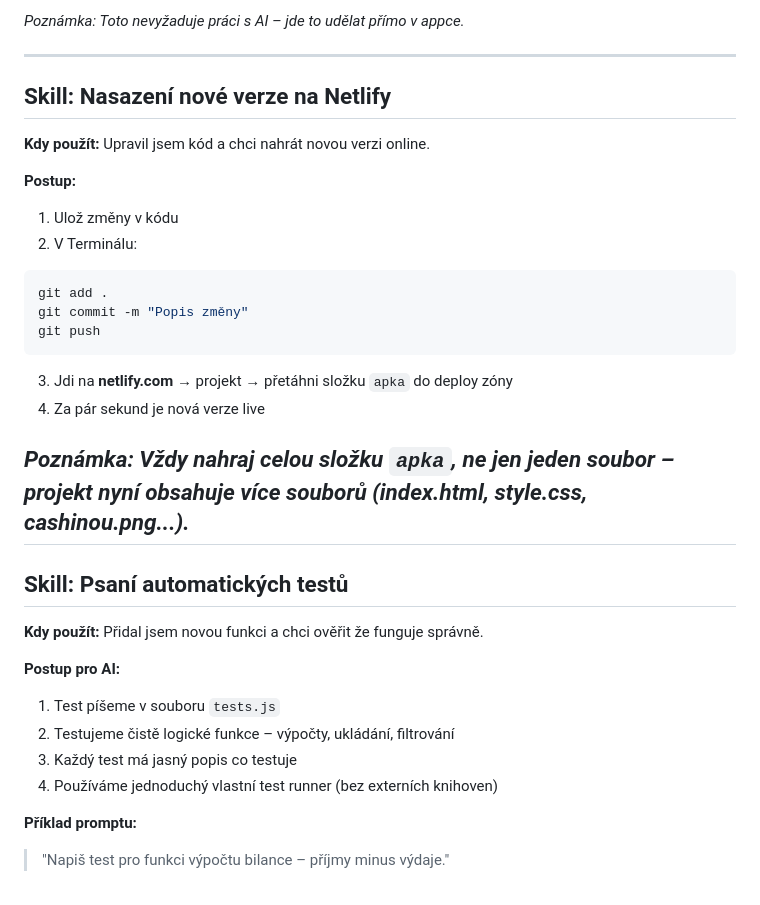
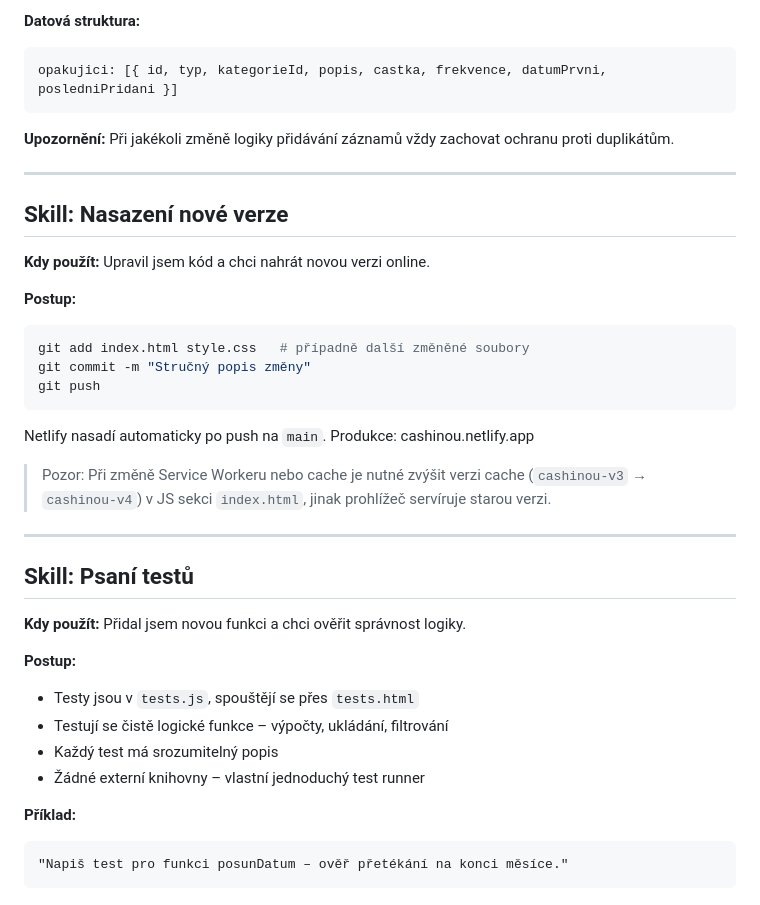
Before and after one commit to jakubkasal/cashinou, a Markdown page: SKILLS.md, the part around one of its changes. Drawn GitHub-style.

````diff
--- a/SKILLS.md
+++ b/SKILLS.md
@@ -64,35 +74,41 @@ Každý skill říká AI jak má přistupovat k určitému typu úkolu, aby byl
 
-*Poznámka: Toto nevyžaduje práci s AI – jde to udělat přímo v appce.*
+**Datová struktura:**
+```js
+opakujici: [{ id, typ, kategorieId, popis, castka, frekvence, datumPrvni, posledniPridani }]
+```
+
+**Upozornění:** Při jakékoli změně logiky přidávání záznamů vždy zachovat ochranu proti duplikátům.
 
 ---
 
-## Skill: Nasazení nové verze na Netlify
+## Skill: Nasazení nové verze
 
 **Kdy použít:** Upravil jsem kód a chci nahrát novou verzi online.
 
 **Postup:**
-1. Ulož změny v kódu
-2. V Terminálu:
 ```bash
-git add .
-git commit -m "Popis změny"
+git add index.html style.css   # případně další změněné soubory
+git commit -m "Stručný popis změny"
 git push
 ```
-3. Jdi na **netlify.com** → projekt → přetáhni složku `apka` do deploy zóny
-4. Za pár sekund je nová verze live
 
-*Poznámka: Vždy nahraj celou složku `apka`, ne jen jeden soubor – projekt nyní obsahuje více souborů (index.html, style.css, cashinou.png...).*
+Netlify nasadí automaticky po push na `main`. Produkce: cashinou.netlify.app
+
+> Pozor: Při změně Service Workeru nebo cache je nutné zvýšit verzi cache (`cashinou-v3` → `cashinou-v4`) v JS sekci `index.html`, jinak prohlížeč servíruje starou verzi.
+
 ---
 
-## Skill: Psaní automatických testů
+## Skill: Psaní testů
 
-**Kdy použít:** Přidal jsem novou funkci a chci ověřit že funguje správně.
+**Kdy použít:** Přidal jsem novou funkci a chci ověřit správnost logiky.
 
-**Postup pro AI:**
-1. Test píšeme v souboru `tests.js`
-2. Testujeme čistě logické funkce – výpočty, ukládání, filtrování
-3. Každý test má jasný popis co testuje
-4. Používáme jednoduchý vlastní test runner (bez externích knihoven)
+**Postup:**
+- Testy jsou v `tests.js`, spouštějí se přes `tests.html`
+- Testují se čistě logické funkce – výpočty, ukládání, filtrování
+- Každý test má srozumitelný popis
+- Žádné externí knihovny – vlastní jednoduchý test runner
 
-**Příklad promptu:**
-> "Napiš test pro funkci výpočtu bilance – příjmy minus výdaje."
+**Příklad:**
+```
+"Napiš test pro funkci posunDatum – ověř přetékání na konci měsíce."
+```
````
Also changed, not shown: other parts of SKILLS.md (+47 -37 lines).
